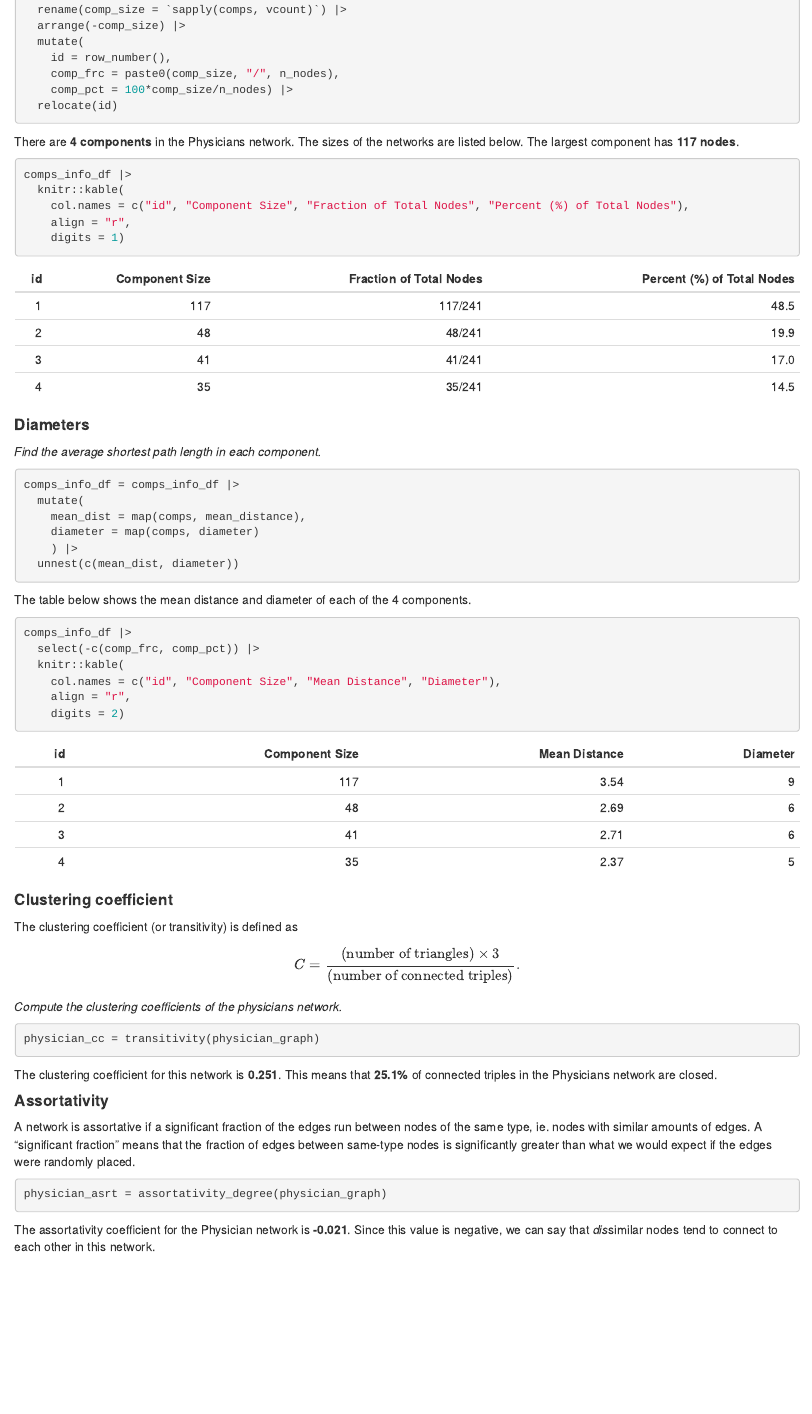
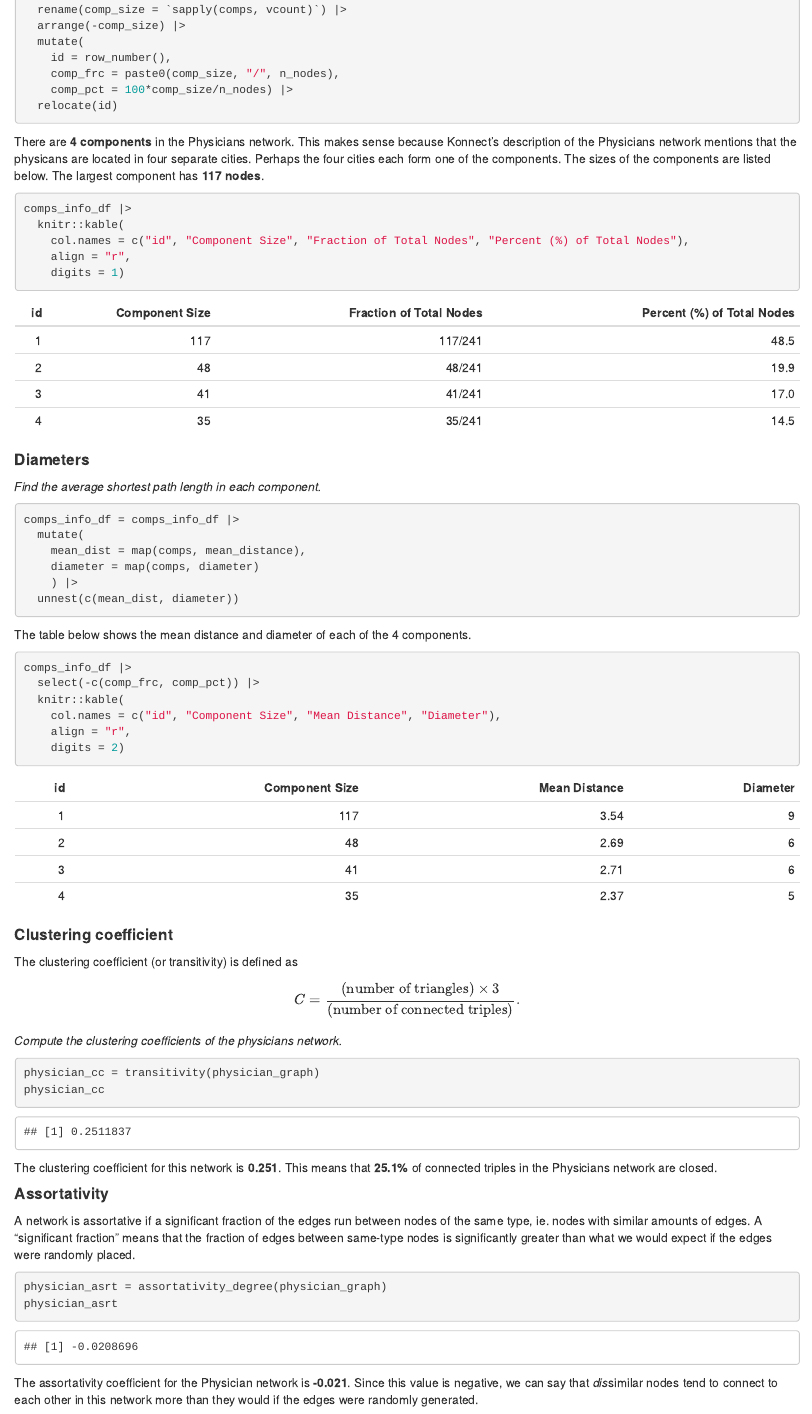
Before and after one commit to ak5357/networkscience_hw, an R Markdown document (networkscience_hw1.Rmd): the page in a window 1100 px wide, from 4700 px down. The pictures show the output file networkscience_hw1.html that the author committed with the source, opened offline.

Commit message:
final changes to hw

````diff
--- a/networkscience_hw1.Rmd
+++ b/networkscience_hw1.Rmd
@@ -163,7 +163,7 @@ comps_info_df = comps |>
   relocate(id)
 ```
 
-There are **`r n_comps` components** in the Physicians network. The sizes of the networks are listed below. The largest component has **`r max(select(comps_info_df, comp_size))` nodes**.
+There are **`r n_comps` components** in the Physicians network. This makes sense because Konnect's description of the Physicians network mentions that the physicans are located in four separate cities. Perhaps the four cities each form one of the components. The sizes of the components are listed below. The largest component has **`r max(select(comps_info_df, comp_size))` nodes**.
 
 ```{r components_3, message = TRUE}
 comps_info_df |>
@@ -205,8 +205,9 @@ $$
 C=\frac{(\text{number of triangles})\times 3}{(\text{number of connected triples})}.
 $$
 _Compute the clustering coefficients of the physicians network._
-```{r clustering_1}
+```{r clustering_1, message = TRUE}
 physician_cc = transitivity(physician_graph)
+physician_cc
 ```
 
 The clustering coefficient for this network is **`r physician_cc |> round(3)`**. This means that **`r 100*physician_cc |> round(3)`%** of connected triples in the Physicians network are closed.
@@ -216,13 +217,9 @@ The clustering coefficient for this network is **`r physician_cc |> round(3)`**.
 
 A network is assortative if a significant fraction of the edges run between nodes of the same type, ie. nodes with similar amounts of edges. A "significant fraction" means that the fraction of edges between same-type nodes is significantly greater than what we would expect if the edges were randomly placed.
 
-```{r asrt_1}
+```{r asrt_1, message = TRUE}
 physician_asrt = assortativity_degree(physician_graph)
+physician_asrt
 ```
 
-The assortativity coefficient for the Physician network is **`r physician_asrt |> round(3)`**. Since this value is negative, we can say that *dis*similar nodes tend to connect to each other in this network.
-
-## **Visualizing the Network**
-
-
-```{r}
+The assortativity coefficient for the Physician network is **`r physician_asrt |> round(3)`**. Since this value is negative, we can say that *dis*similar nodes tend to connect to each other in this network more than they would if the edges were randomly generated.
````
Also changed, not shown: Network Science Homework 1.pdf (added), networkscience_hw1.html, networkscience_hw1.Rmd (6 more changed lines).
